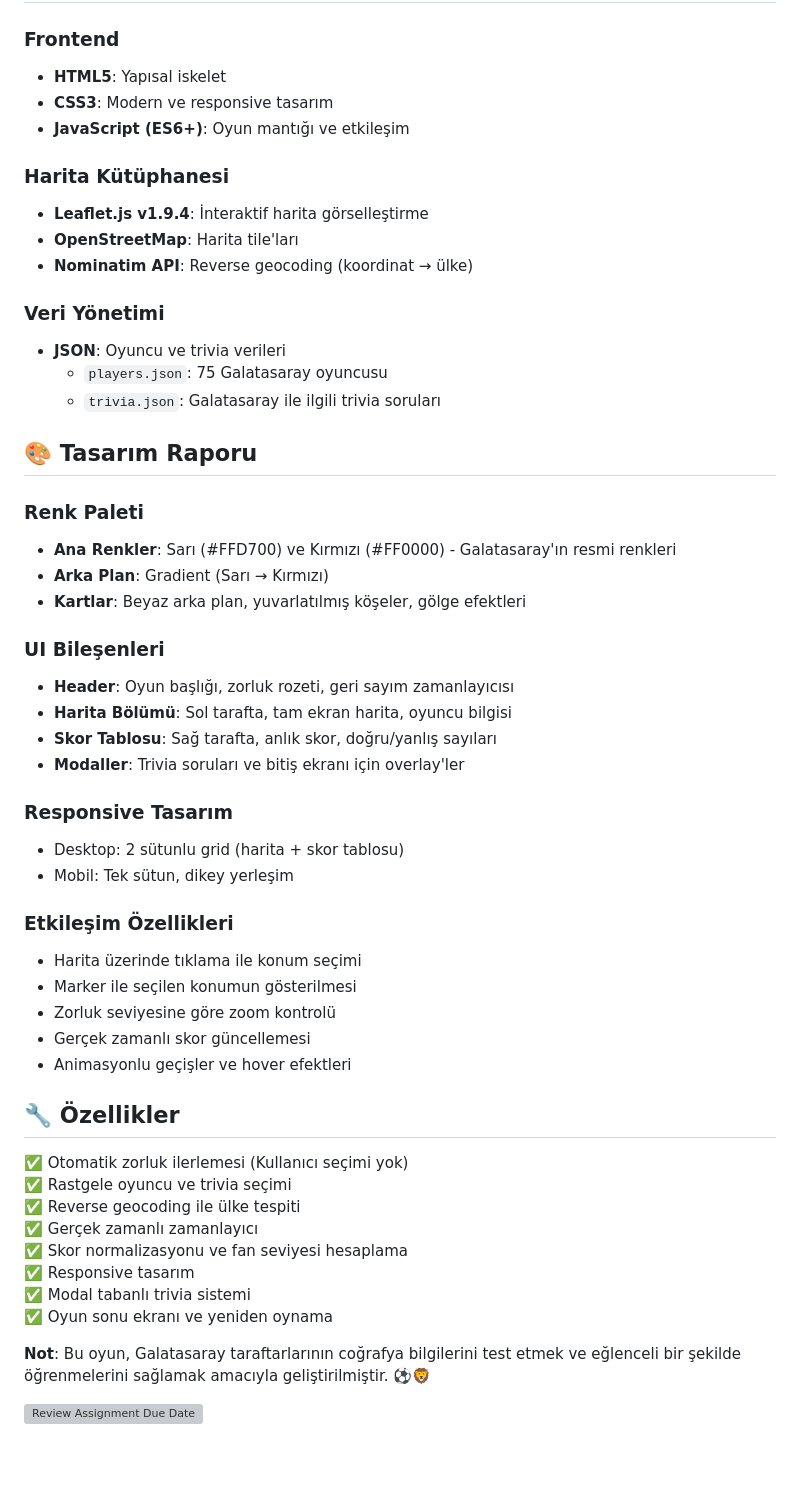
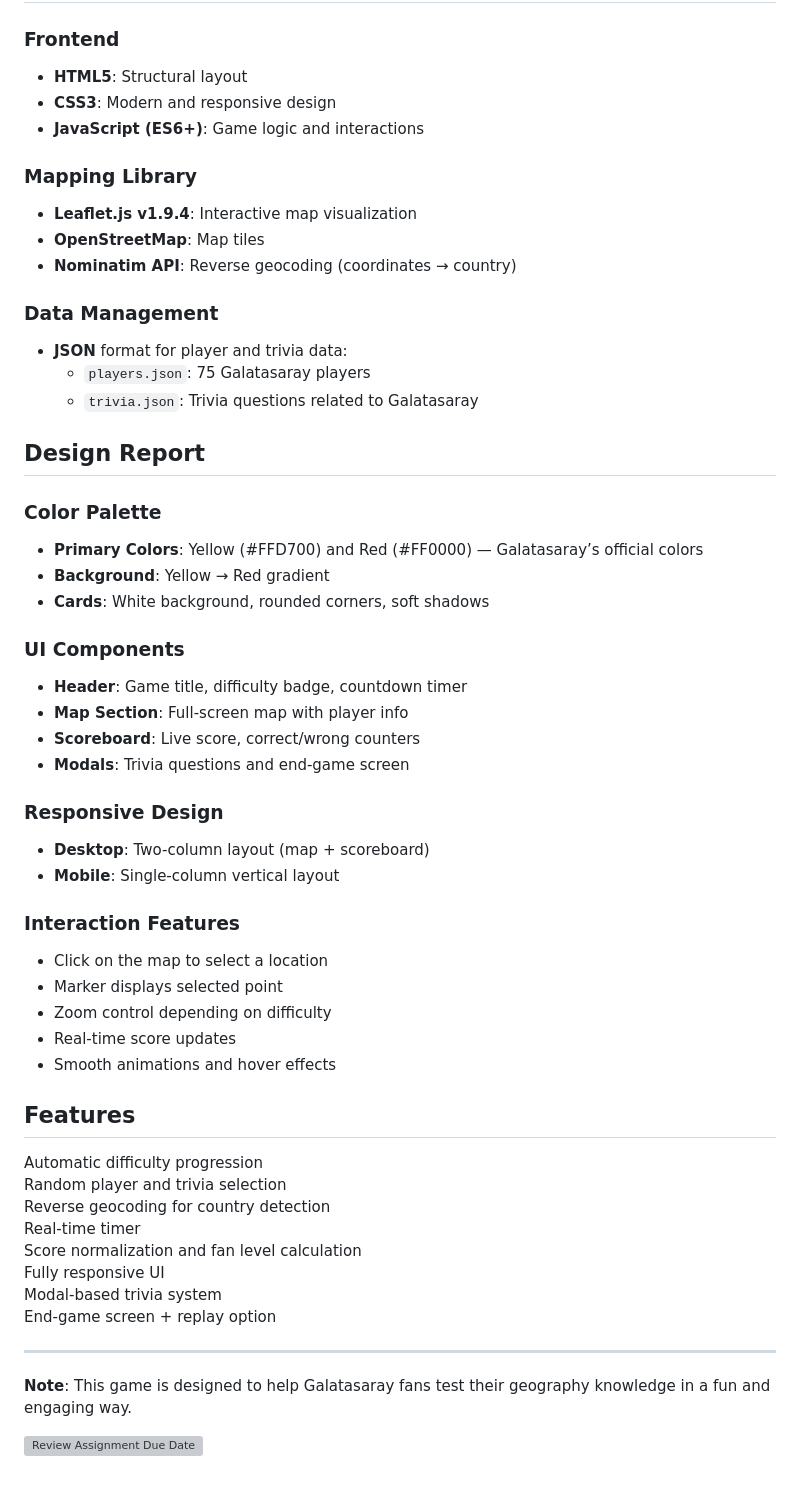
Before and after one commit to GMT-458-Web-GIS/geogame-AzraCelik, a Markdown page: README.md, the part around one of its changes. Rendered like a GitHub page; grey boxes are pictures that could not be loaded.

```diff
--- a/README.md
+++ b/README.md
@@ -70,56 +69,58 @@ Oyun sonunda skor 0-100 arasına normalize edilir:
 
 ### Frontend
-- **HTML5**: Yapısal iskelet
-- **CSS3**: Modern ve responsive tasarım
-- **JavaScript (ES6+)**: Oyun mantığı ve etkileşim
+- **HTML5**: Structural layout
+- **CSS3**: Modern and responsive design
+- **JavaScript (ES6+)**: Game logic and interactions
 
-### Harita Kütüphanesi
-- **Leaflet.js v1.9.4**: İnteraktif harita görselleştirme
-- **OpenStreetMap**: Harita tile'ları
-- **Nominatim API**: Reverse geocoding (koordinat → ülke)
+### Mapping Library
+- **Leaflet.js v1.9.4**: Interactive map visualization
+- **OpenStreetMap**: Map tiles
+- **Nominatim API**: Reverse geocoding (coordinates → country)
 
-### Veri Yönetimi
-- **JSON**: Oyuncu ve trivia verileri
-  - `players.json`: 75 Galatasaray oyuncusu
-  - `trivia.json`: Galatasaray ile ilgili trivia soruları
+### Data Management
+- **JSON** format for player and trivia data:
+  - `players.json`: 75 Galatasaray players
+  - `trivia.json`: Trivia questions related to Galatasaray
 
-## 🎨 Tasarım Raporu
+##  Design Report
 
-### Renk Paleti
-- **Ana Renkler**: Sarı (#FFD700) ve Kırmızı (#FF0000) - Galatasaray'ın resmi renkleri
-- **Arka Plan**: Gradient (Sarı → Kırmızı)
-- **Kartlar**: Beyaz arka plan, yuvarlatılmış köşeler, gölge efektleri
+### Color Palette
+- **Primary Colors**: Yellow (#FFD700) and Red (#FF0000) — Galatasaray’s official colors
+- **Background**: Yellow → Red gradient
+- **Cards**: White background, rounded corners, soft shadows
 
-### UI Bileşenleri
-- **Header**: Oyun başlığı, zorluk rozeti, geri sayım zamanlayıcısı
-- **Harita Bölümü**: Sol tarafta, tam ekran harita, oyuncu bilgisi
-- **Skor Tablosu**: Sağ tarafta, anlık skor, doğru/yanlış sayıları
-- **Modaller**: Trivia soruları ve bitiş ekranı için overlay'ler
+### UI Components
+- **Header**: Game title, difficulty badge, countdown timer
+- **Map Section**: Full-screen map with player info
+- **Scoreboard**: Live score, correct/wrong counters
+- **Modals**: Trivia questions and end-game screen
 
-### Responsive Tasarım
-- Desktop: 2 sütunlu grid (harita + skor tablosu)
-- Mobil: Tek sütun, dikey yerleşim
+### Responsive Design
+- **Desktop**: Two-column layout (map + scoreboard)
+- **Mobile**: Single-column vertical layout
 
-### Etkileşim Özellikleri
-- Harita üzerinde tıklama ile konum seçimi
-- Marker ile seçilen konumun gösterilmesi
-- Zorluk seviyesine göre zoom kontrolü
-- Gerçek zamanlı skor güncellemesi
-- Animasyonlu geçişler ve hover efektleri
+### Interaction Features
+- Click on the map to select a location
+- Marker displays selected point
+- Zoom control depending on difficulty
+- Real-time score updates
+- Smooth animations and hover effects
 
-## 🔧 Özellikler
+## Features
 
-✅ Otomatik zorluk ilerlemesi (Kullanıcı seçimi yok)
-✅ Rastgele oyuncu ve trivia seçimi
-✅ Reverse geocoding ile ülke tespiti
-✅ Gerçek zamanlı zamanlayıcı
-✅ Skor normalizasyonu ve fan seviyesi hesaplama
-✅ Responsive tasarım
-✅ Modal tabanlı trivia sistemi
-✅ Oyun sonu ekranı ve yeniden oynama
+ Automatic difficulty progression
+ Random player and trivia selection
+ Reverse geocoding for country detection
+ Real-time timer
+ Score normalization and fan level calculation
+ Fully responsive UI
+ Modal-based trivia system
+ End-game screen + replay option
 
+---
 
-**Not**: Bu oyun, Galatasaray taraftarlarının coğrafya bilgilerini test etmek ve eğlenceli bir şekilde öğrenmelerini sağlamak amacıyla geliştirilmiştir. ⚽🦁
+**Note**: This game is designed to help Galatasaray fans test their geography knowledge in a fun and engaging way.
+
 
 
 
```
Also changed, not shown: other parts of README.md (+48 -49 lines).
